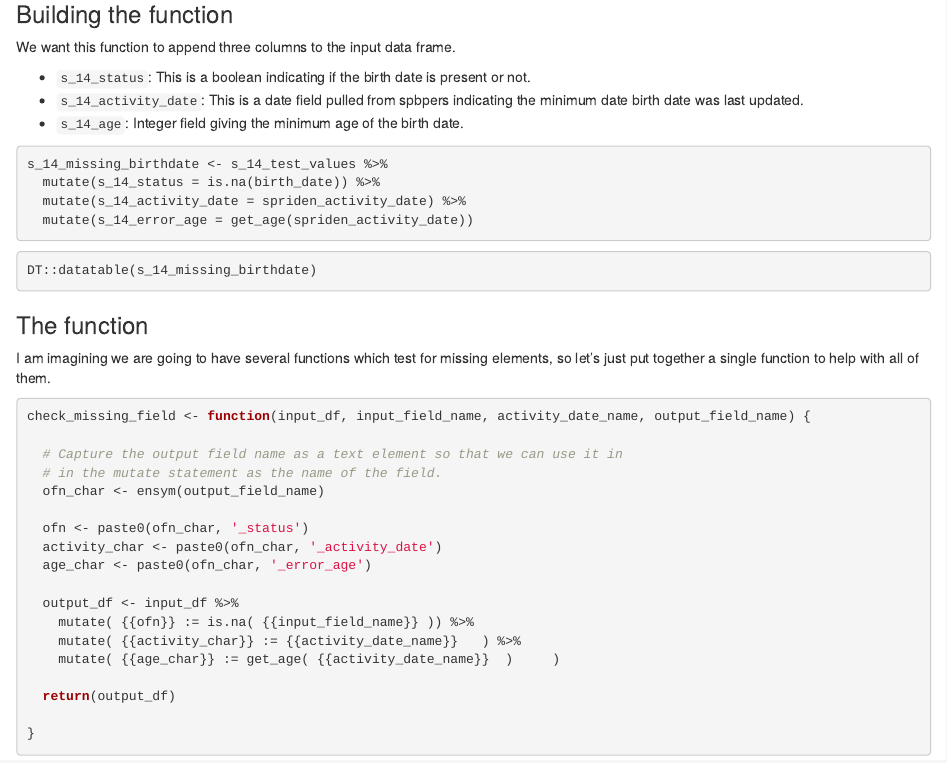
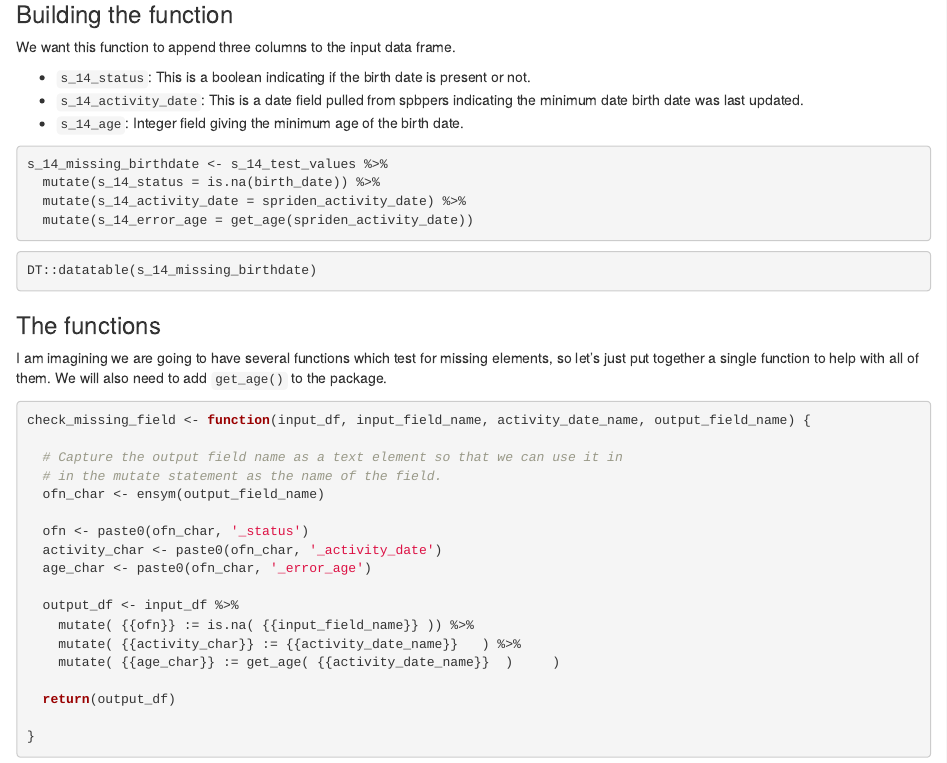
Before and after one commit to ut-effectiveness/utValidateR, an R Markdown document (sandbox/student/S_14.Rmd): the page in a window 1100 px wide, from 980 px down. Rendered offline with R 4.5, knitr and Pandoc, with nearby package versions; the code chunks are not run, so their results and figures are left out.

Commit message:
added comments

````diff
--- a/sandbox/student/S_14.Rmd
+++ b/sandbox/student/S_14.Rmd
@@ -84,9 +84,9 @@ s_14_missing_birthdate <- s_14_test_values %>%
 DT::datatable(s_14_missing_birthdate)
 ```
 
-### The function
+### The functions
 
-I am imagining we are going to have several functions which test for missing elements, so let's just put together a single function to help with all of them.
+I am imagining we are going to have several functions which test for missing elements, so let's just put together a single function to help with all of them. We will also need to add `get_age()` to the package.
 
 ```{r}
 check_missing_field <- function(input_df, input_field_name, activity_date_name, output_field_name) {
````
